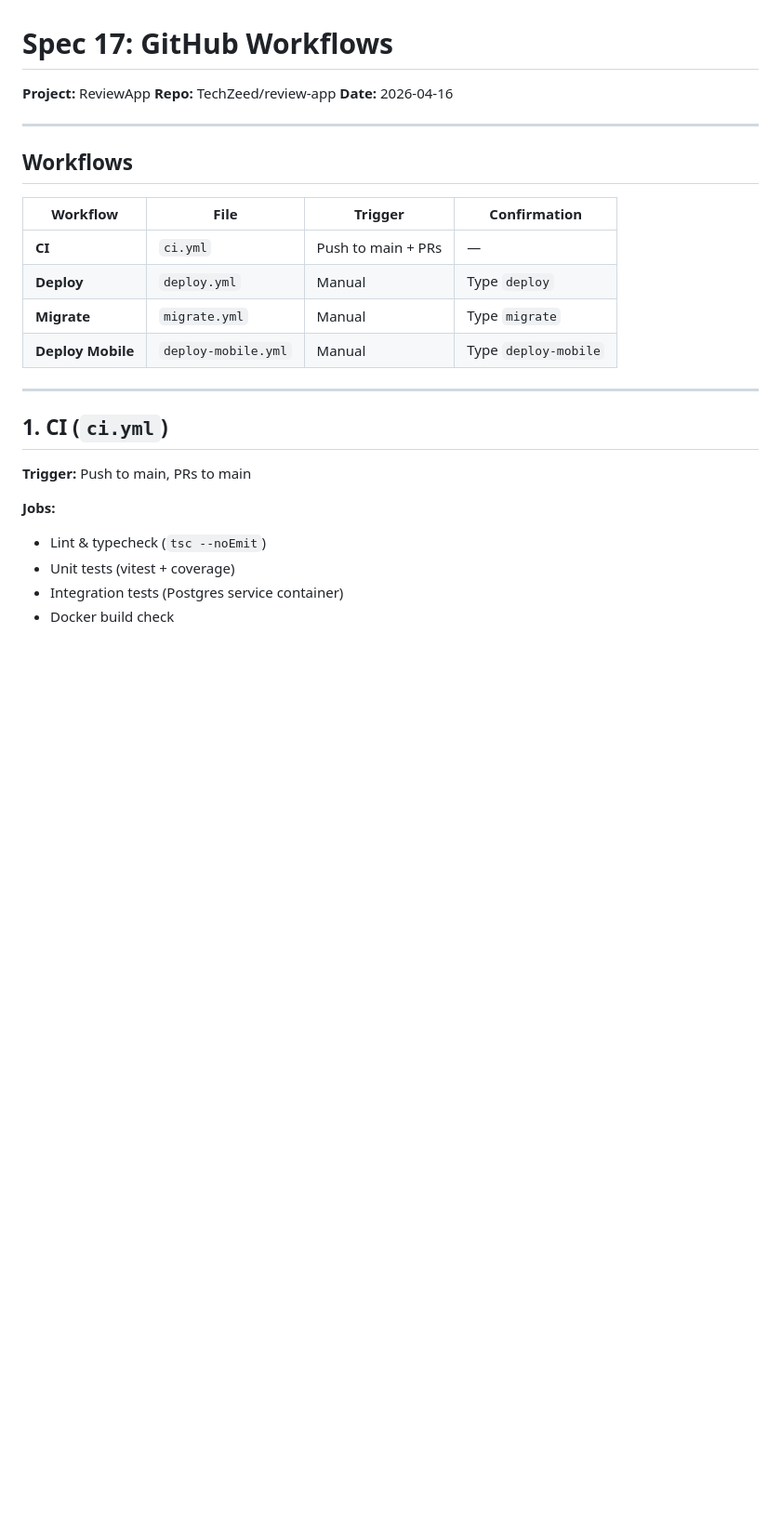
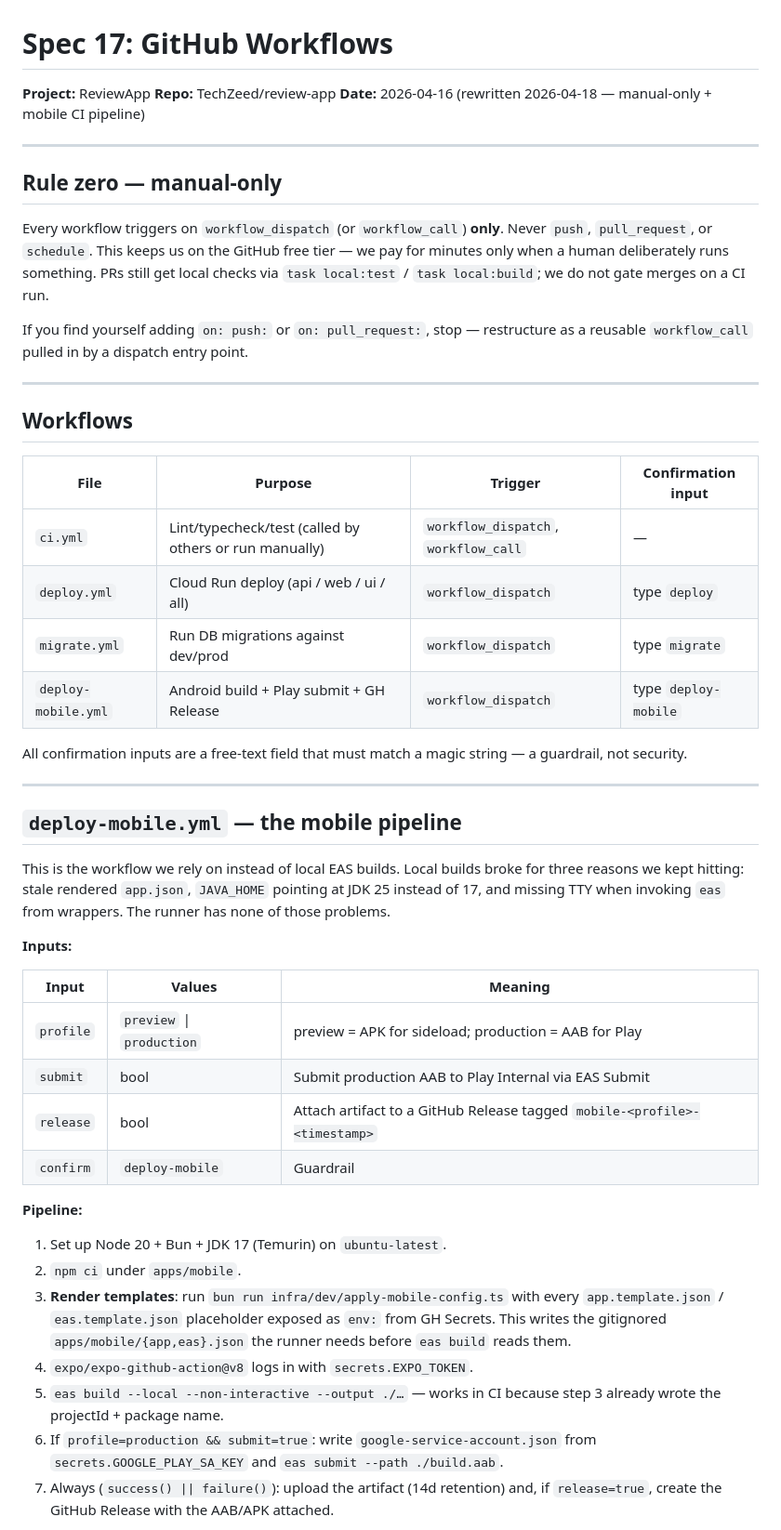
Before and after one commit to TechZeed/review-app, a Markdown page: docs/specs/17-github-workflows.md, the part around one of its changes. Shown at 93% size. Rendered like a GitHub page; blank space fills up the shorter version.

```diff
--- a/docs/specs/17-github-workflows.md
+++ b/docs/specs/17-github-workflows.md
@@ -2,27 +2,51 @@
 
 **Project:** ReviewApp
 **Repo:** TechZeed/review-app
-**Date:** 2026-04-16
+**Date:** 2026-04-16 (rewritten 2026-04-18 — manual-only + mobile CI pipeline)
+
+---
+
+## Rule zero — manual-only
+
+Every workflow triggers on `workflow_dispatch` (or `workflow_call`) **only**. Never `push`, `pull_request`, or `schedule`. This keeps us on the GitHub free tier — we pay for minutes only when a human deliberately runs something. PRs still get local checks via `task local:test` / `task local:build`; we do not gate merges on a CI run.
+
+If you find yourself adding `on: push:` or `on: pull_request:`, stop — restructure as a reusable `workflow_call` pulled in by a dispatch entry point.
 
 ---
 
 ## Workflows
 
-| Workflow | File | Trigger | Confirmation |
+| File | Purpose | Trigger | Confirmation input |
 |---|---|---|---|
-| **CI** | `ci.yml` | Push to main + PRs | — |
-| **Deploy** | `deploy.yml` | Manual | Type `deploy` |
-| **Migrate** | `migrate.yml` | Manual | Type `migrate` |
-| **Deploy Mobile** | `deploy-mobile.yml` | Manual | Type `deploy-mobile` |
+| `ci.yml` | Lint/typecheck/test (called by others or run manually) | `workflow_dispatch`, `workflow_call` | — |
+| `deploy.yml` | Cloud Run deploy (api / web / ui / all) | `workflow_dispatch` | type `deploy` |
+| `migrate.yml` | Run DB migrations against dev/prod | `workflow_dispatch` | type `migrate` |
+| `deploy-mobile.yml` | Android build + Play submit + GH Release | `workflow_dispatch` | type `deploy-mobile` |
+
+All confirmation inputs are a free-text field that must match a magic string — a guardrail, not security.
 
 ---
 
-## 1. CI (`ci.yml`)
+## `deploy-mobile.yml` — the mobile pipeline
 
-**Trigger:** Push to main, PRs to main
+This is the workflow we rely on instead of local EAS builds. Local builds broke for three reasons we kept hitting: stale rendered `app.json`, `JAVA_HOME` pointing at JDK 25 instead of 17, and missing TTY when invoking `eas` from wrappers. The runner has none of those problems.
 
-**Jobs:**
-- Lint & typecheck (`tsc --noEmit`)
-- Unit tests (vitest + coverage)
-- Integration tests (Postgres service container)
-- Docker build check
+**Inputs:**
+
+| Input | Values | Meaning |
+|---|---|---|
+| `profile` | `preview` \| `production` | preview = APK for sideload; production = AAB for Play |
+| `submit` | bool | Submit production AAB to Play Internal via EAS Submit |
+| `release` | bool | Attach artifact to a GitHub Release tagged `mobile-<profile>-<timestamp>` |
+| `confirm` | `deploy-mobile` | Guardrail |
+
+**Pipeline:**
+
+1. Set up Node 20 + Bun + JDK 17 (Temurin) on `ubuntu-latest`.
+2. `npm ci` under `apps/mobile`.
+3. **Render templates**: run `bun run infra/dev/apply-mobile-config.ts` with every `app.template.json` / `eas.template.json` placeholder exposed as `env:` from GH Secrets. This writes the gitignored `apps/mobile/{app,eas}.json` the runner needs before `eas build` reads them.
+4. `expo/expo-github-action@v8` logs in with `secrets.EXPO_TOKEN`.
+5. `eas build --local --non-interactive --output ./…` — works in CI because step 3 already wrote the projectId + package name.
+6. If `profile=production && submit=true`: write `google-service-account.json` from `secrets.GOOGLE_PLAY_SA_KEY` and `eas submit --path ./build.aab`.
+7. Always (`success() || failure()`): upload the artifact (14d retention) and, if `release=true`, create the GitHub Release with the AAB/APK attached.
+
```
Also changed, not shown: other parts of docs/specs/17-github-workflows.md (+40 -112 lines), docs/specs/23-repo-conventions.md (added, +154 -0 lines).
